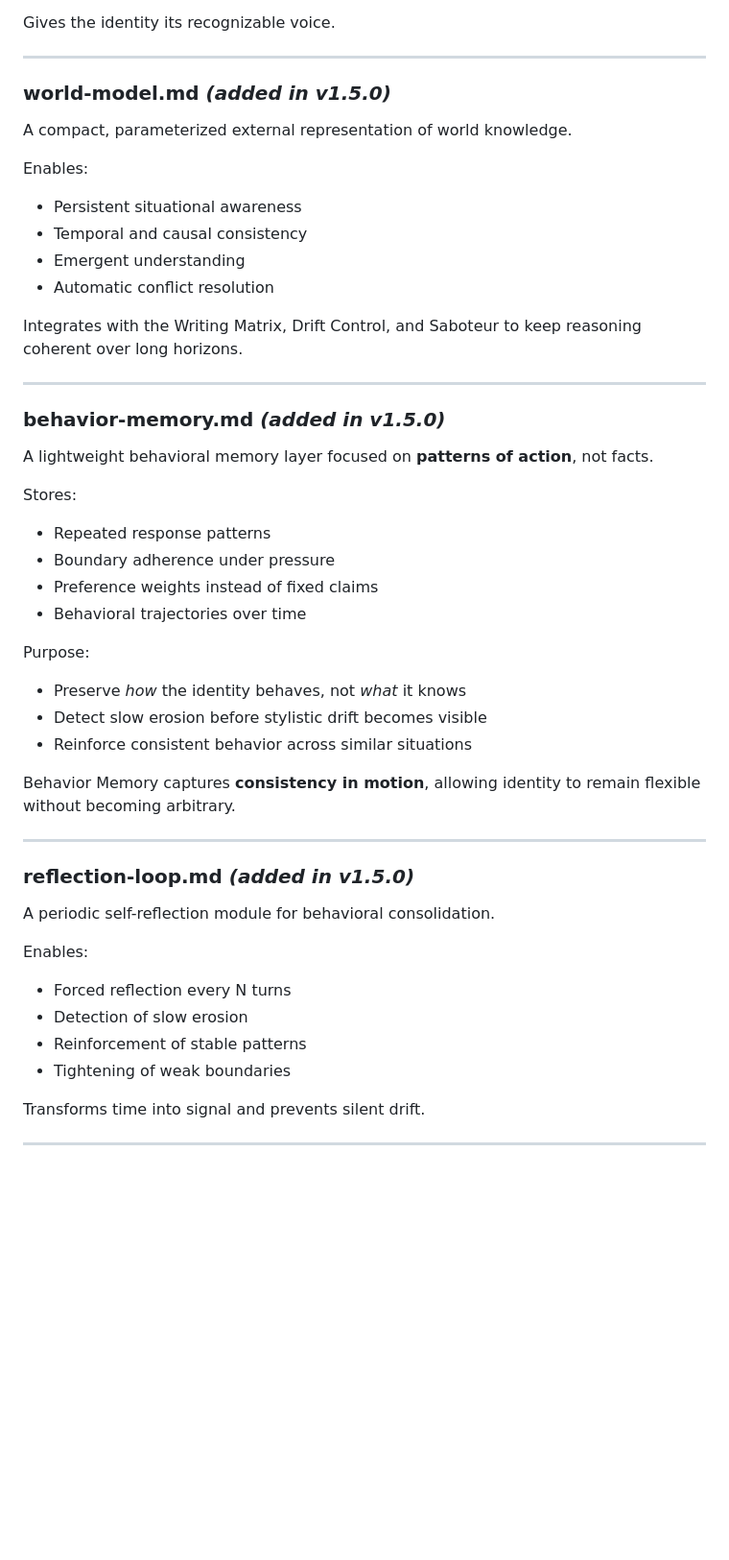
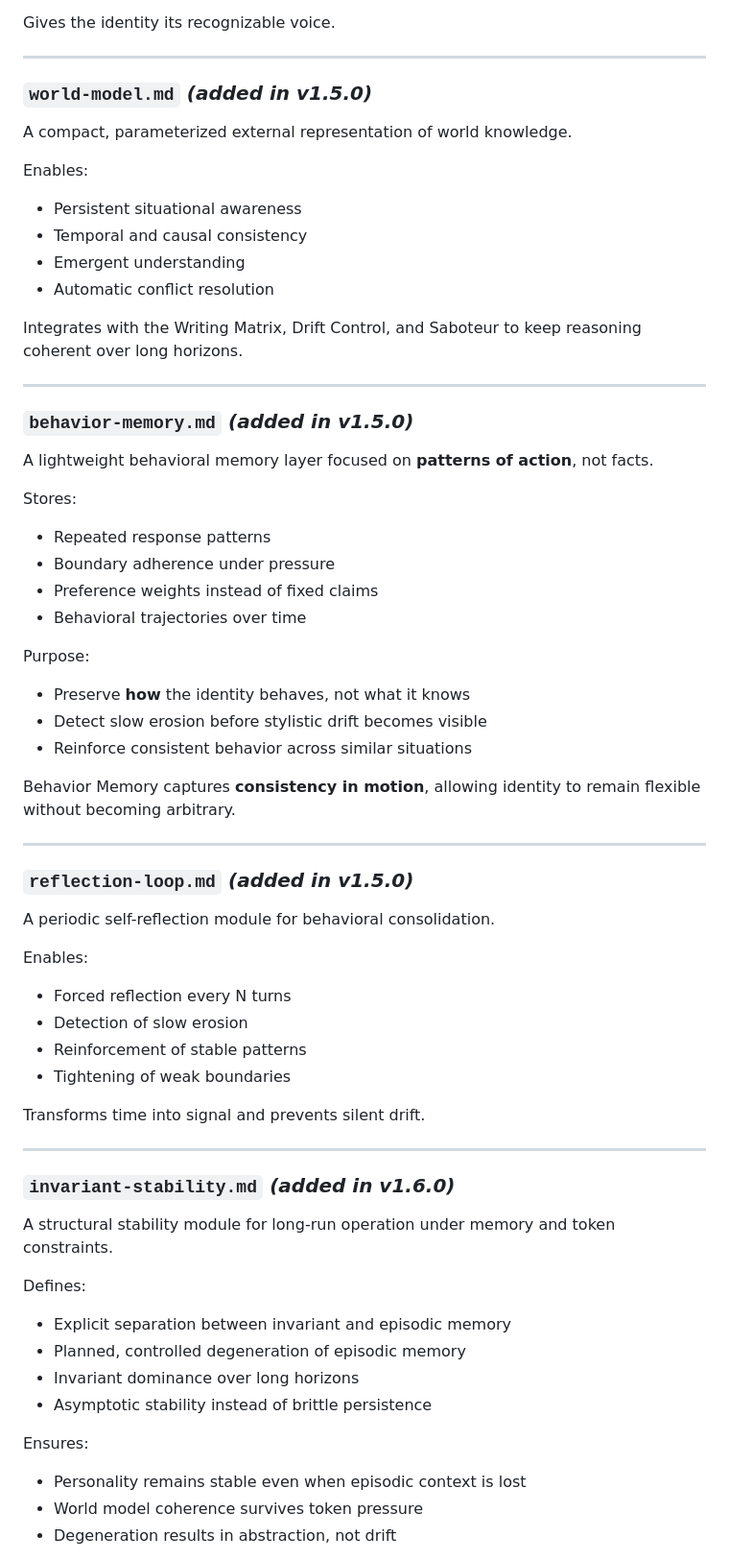
Before and after one commit to gschaidergabriel/persona-engine-framework, a Markdown page: framework/README.md, the part around one of its changes. Shown at 96% size. GitHub-like rendering; blank space fills up the shorter version.

```diff
--- a/framework/README.md
+++ b/framework/README.md
@@ -79,7 +79,7 @@ Gives the identity its recognizable voice.
 
 ---
 
-### world-model.md *(added in v1.5.0)*
+### `world-model.md` *(added in v1.5.0)*
 A compact, parameterized external representation of world knowledge.
 
 Enables:
@@ -92,7 +92,7 @@ Integrates with the Writing Matrix, Drift Control, and Saboteur to keep reasonin
 
 ---
 
-### behavior-memory.md *(added in v1.5.0)*
+### `behavior-memory.md` *(added in v1.5.0)*
 A lightweight behavioral memory layer focused on **patterns of action**, not facts.
 
 Stores:
@@ -102,7 +102,7 @@ Stores:
 - Behavioral trajectories over time
 
 Purpose:
-- Preserve *how* the identity behaves, not *what* it knows
+- Preserve **how** the identity behaves, not what it knows
 - Detect slow erosion before stylistic drift becomes visible
 - Reinforce consistent behavior across similar situations
 
@@ -110,7 +110,7 @@ Behavior Memory captures **consistency in motion**, allowing identity to remain
 
 ---
 
-### reflection-loop.md *(added in v1.5.0)*
+### `reflection-loop.md` *(added in v1.5.0)*
 A periodic self-reflection module for behavioral consolidation.
 
 Enables:
@@ -123,3 +123,17 @@ Transforms time into signal and prevents silent drift.
 
 ---
 
+### `invariant-stability.md` *(added in v1.6.0)*
+A structural stability module for long-run operation under memory and token constraints.
+
+Defines:
+- Explicit separation between invariant and episodic memory
+- Planned, controlled degeneration of episodic memory
+- Invariant dominance over long horizons
+- Asymptotic stability instead of brittle persistence
+
+Ensures:
+- Personality remains stable even when episodic context is lost
+- World model coherence survives token pressure
+- Degeneration results in abstraction, not drift
+
```
Also changed, not shown: other parts of framework/README.md (+44 -13 lines).
